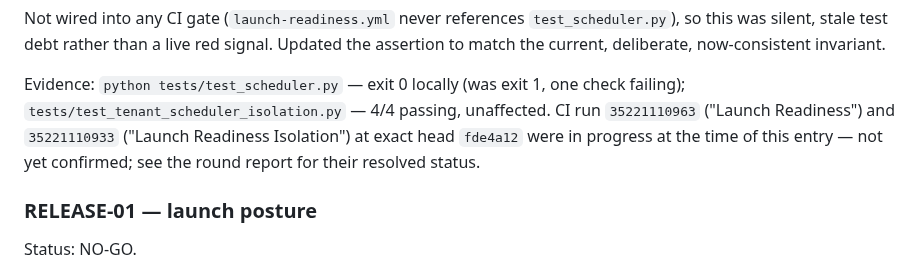
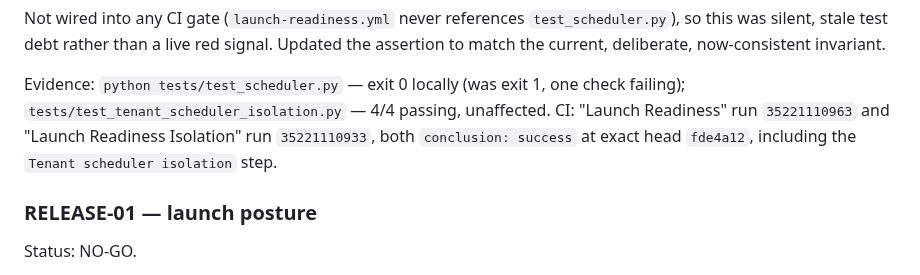
Before and after one commit to queenofsidehustles-ai/dazzle-shine-crm, a Markdown page: docs/launch-readiness/decision-evidence-register.md, the part around the change. Drawn GitHub-style.

Commit message:
Confirm SCHED-01 CI evidence: both launch-readiness workflows green at fde4a12
Both "Launch Readiness" (run 35221110963) and "Launch Readiness Isolation"
(run 35221110933) completed with conclusion: success at exact head
fde4a12, including the Tenant scheduler isolation step. Replaces the
in-progress placeholder from the prior commit with confirmed exact-head
evidence.

Co-Authored-By: Claude Sonnet 5 <noreply@anthropic.com>
Claude-Session: https://claude.ai/code/session_013VyhaNTDx1Yy4jHwkfznhU

```diff
--- a/docs/launch-readiness/decision-evidence-register.md
+++ b/docs/launch-readiness/decision-evidence-register.md
@@ -288,10 +288,9 @@ now-consistent invariant.
 
 Evidence: `python tests/test_scheduler.py` — exit 0 locally (was exit 1, one
 check failing); `tests/test_tenant_scheduler_isolation.py` — 4/4 passing,
-unaffected. CI run `35221110963` ("Launch Readiness") and `35221110933`
-("Launch Readiness Isolation") at exact head `fde4a12` were in progress at
-the time of this entry — not yet confirmed; see the round report for their
-resolved status.
+unaffected. CI: "Launch Readiness" run `35221110963` and "Launch Readiness
+Isolation" run `35221110933`, both `conclusion: success` at exact head
+`fde4a12`, including the `Tenant scheduler isolation` step.
 
 ### RELEASE-01 — launch posture
 
```
